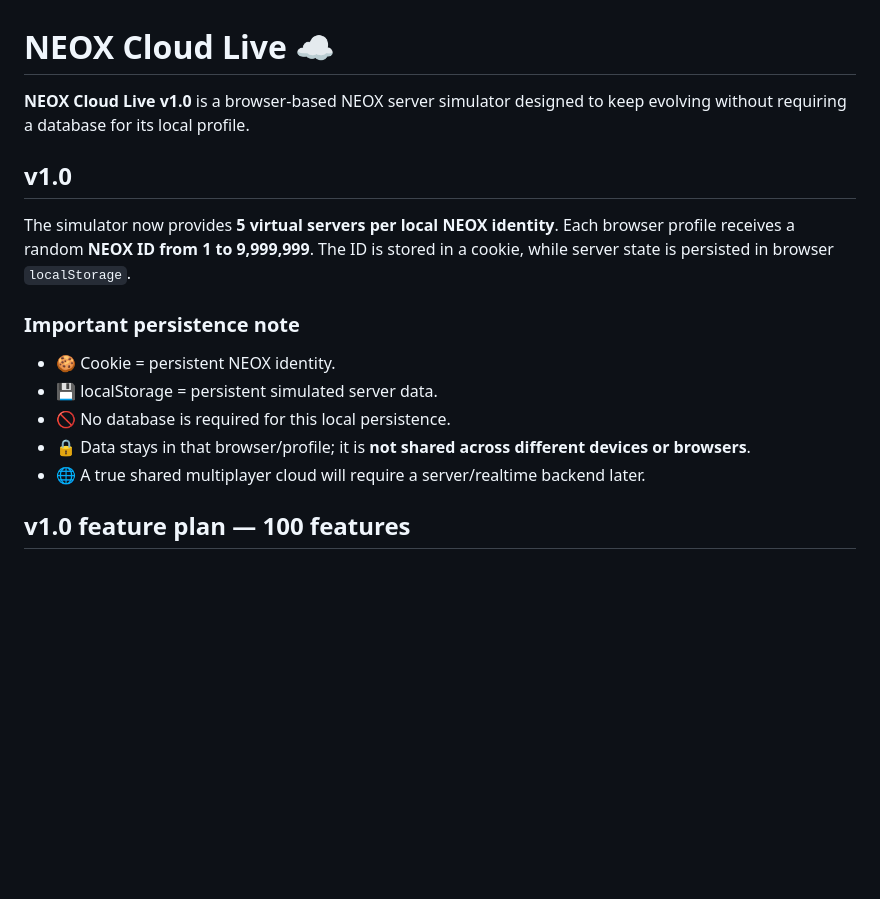
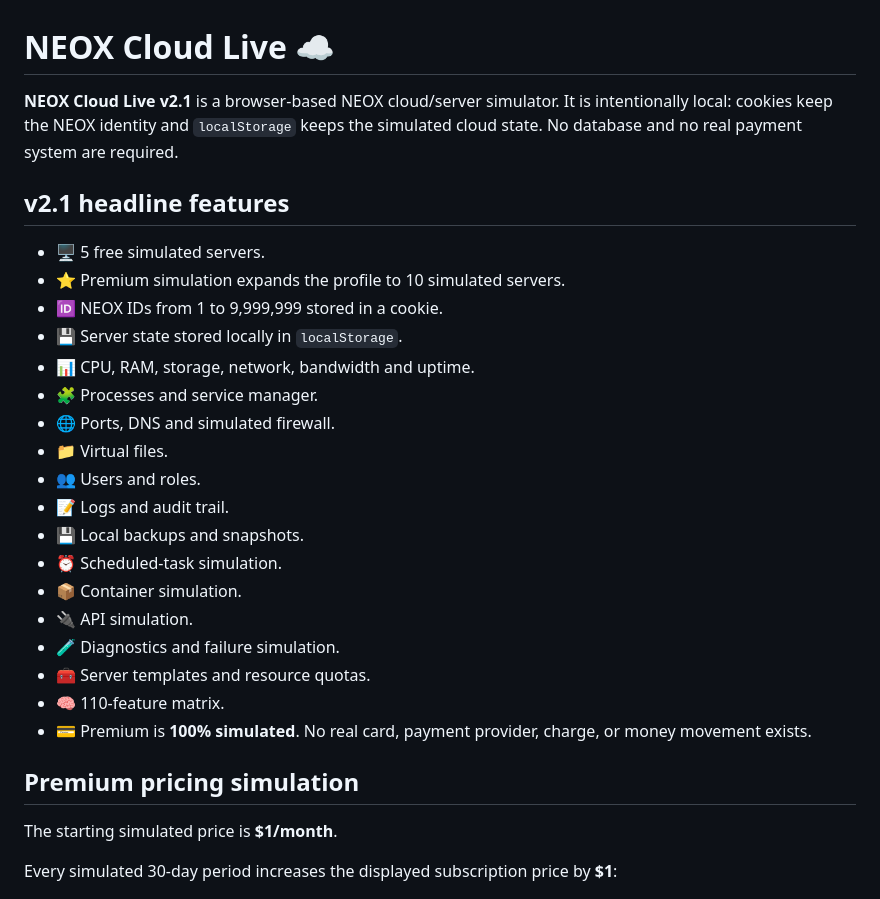
Before and after one commit to anyelo888ra-ux/neox-cloud-live, a Markdown page: README.md, the part around one of its changes. Rendered like a GitHub page; blank space fills up the shorter version.

```diff
--- a/README.md
+++ b/README.md
@@ -1,18 +1,31 @@
 # NEOX Cloud Live ☁️
 
-**NEOX Cloud Live v1.0** is a browser-based NEOX server simulator designed to keep evolving without requiring a database for its local profile.
+**NEOX Cloud Live v2.1** is a browser-based NEOX cloud/server simulator. It is intentionally local: cookies keep the NEOX identity and `localStorage` keeps the simulated cloud state. No database and no real payment system are required.
 
-## v1.0
+## v2.1 headline features
 
-The simulator now provides **5 virtual servers per local NEOX identity**. Each browser profile receives a random **NEOX ID from 1 to 9,999,999**. The ID is stored in a cookie, while server state is persisted in browser `localStorage`.
+- 🖥️ 5 free simulated servers.
+- ⭐ Premium simulation expands the profile to 10 simulated servers.
+- 🆔 NEOX IDs from 1 to 9,999,999 stored in a cookie.
+- 💾 Server state stored locally in `localStorage`.
+- 📊 CPU, RAM, storage, network, bandwidth and uptime.
+- 🧩 Processes and service manager.
+- 🌐 Ports, DNS and simulated firewall.
+- 📁 Virtual files.
+- 👥 Users and roles.
+- 📝 Logs and audit trail.
+- 💾 Local backups and snapshots.
+- ⏰ Scheduled-task simulation.
+- 📦 Container simulation.
+- 🔌 API simulation.
+- 🧪 Diagnostics and failure simulation.
+- 🧰 Server templates and resource quotas.
+- 🧠 110-feature matrix.
+- 💳 Premium is **100% simulated**. No real card, payment provider, charge, or money movement exists.
 
-### Important persistence note
+## Premium pricing simulation
 
-- 🍪 Cookie = persistent NEOX identity.
-- 💾 localStorage = persistent simulated server data.
-- 🚫 No database is required for this local persistence.
-- 🔒 Data stays in that browser/profile; it is **not shared across different devices or browsers**.
-- 🌐 A true shared multiplayer cloud will require a server/realtime backend later.
+The starting simulated price is **$1/month**.
 
-## v1.0 feature plan — 100 features
+Every simulated 30-day period increases the displayed subscription price by **$1**:
 
```
Also changed, not shown: other parts of README.md (+169 -123 lines).
